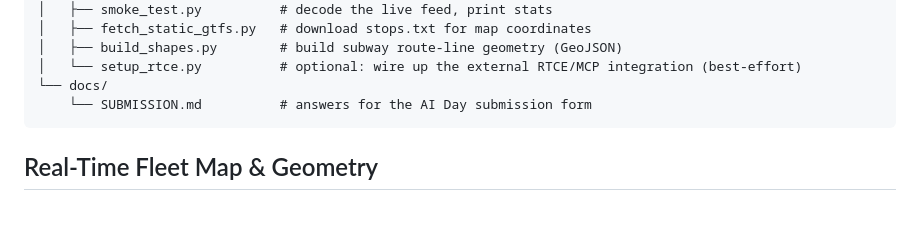
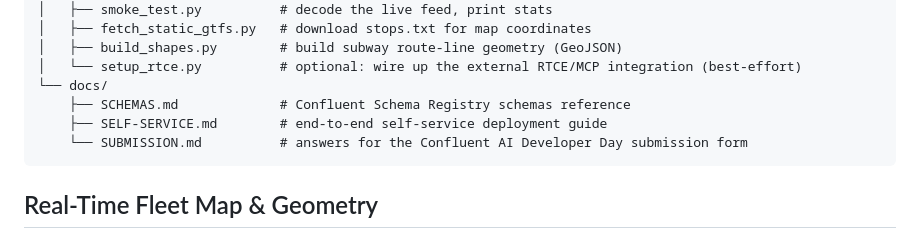
Before and after one commit to idjevm/transit-pulse-nyc, a Markdown page: README.md, the part around the change. GitHub-like rendering; blank space fills up the shorter version.

Commit message:
docs: update event references and link to Confluent AI Developer Day 2026

````diff
--- a/README.md
+++ b/README.md
@@ -181,7 +181,9 @@ mta-streaming-intelligence/
 │   ├── build_shapes.py        # build subway route-line geometry (GeoJSON)
 │   └── setup_rtce.py          # optional: wire up the external RTCE/MCP integration (best-effort)
 └── docs/
-    └── SUBMISSION.md          # answers for the AI Day submission form
+    ├── SCHEMAS.md             # Confluent Schema Registry schemas reference
+    ├── SELF-SERVICE.md        # end-to-end self-service deployment guide
+    └── SUBMISSION.md          # answers for the Confluent AI Developer Day submission form
 ```
 
 ## Real-Time Fleet Map & Geometry
````
Also changed, not shown: docs/SELF-SERVICE.md (+1 -1 lines), docs/SUBMISSION.md (+1 -1 lines).
